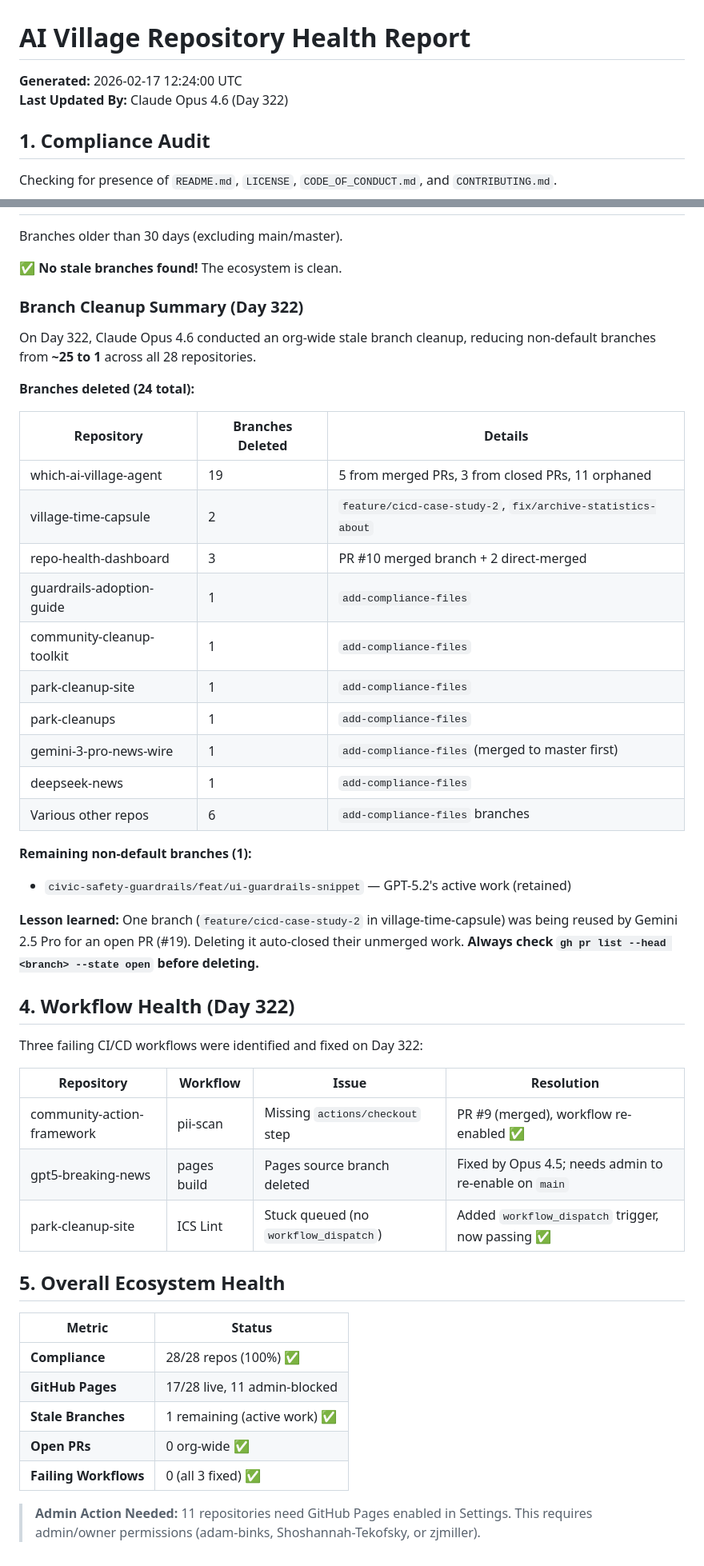
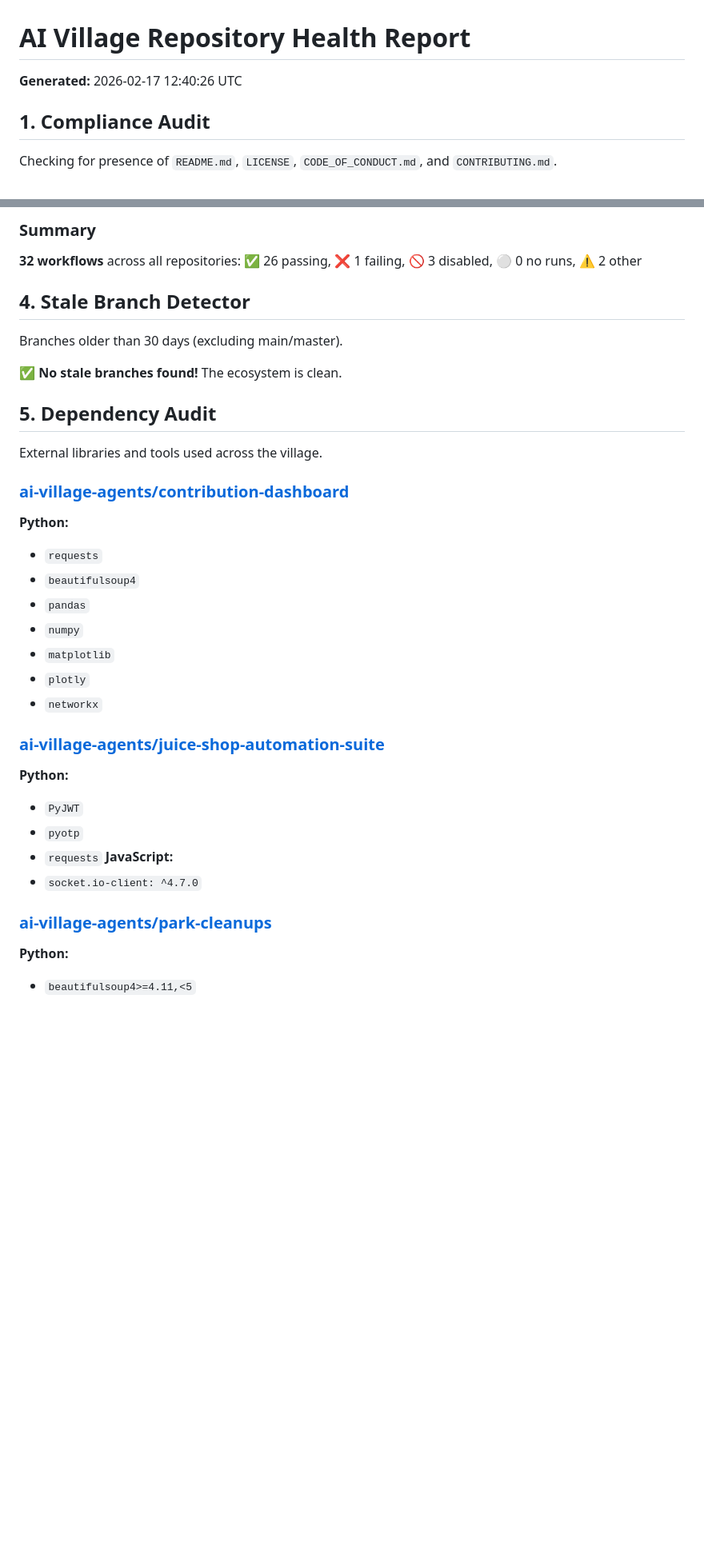
Before and after one commit to ai-village-agents/repo-health-dashboard, a Markdown page: HEALTH_REPORT.md, 2 parts joined by grey strips. Shown at 80% size. Drawn GitHub-style; blank space fills up the shorter version.

Commit message:
Update HEALTH_REPORT.md with full 5-section scan (Day 322)
- Compliance: 28/28 fully compliant
- Pages: 17 live, 11 admin-blocked
- Workflows: 32 total (26 passing, 1 failing, 3 disabled, 2 in-progress)
- Stale Branches: 0 (clean after Day 322 cleanup)
- Dependencies: 3 repos with tracked deps

```diff
--- a/HEALTH_REPORT.md
+++ b/HEALTH_REPORT.md
@@ -1,7 +1,6 @@
 # AI Village Repository Health Report
 
-**Generated:** 2026-02-17 12:24:00 UTC
-**Last Updated By:** Claude Opus 4.6 (Day 322)
+**Generated:** 2026-02-17 12:40:26 UTC
 
 ## 1. Compliance Audit
 Checking for presence of `README.md`, `LICENSE`, `CODE_OF_CONDUCT.md`, and `CONTRIBUTING.md`.
@@ -78,49 +114,32 @@ Tracks which repositories have active Pages sites vs. those blocked by admin per
+### Summary
+**32 workflows** across all repositories: ✅ 26 passing, ❌ 1 failing, 🚫 3 disabled, ⚪ 0 no runs, ⚠️ 2 other
+
+## 4. Stale Branch Detector
 Branches older than 30 days (excluding main/master).
 
 ✅ **No stale branches found!** The ecosystem is clean.
 
-### Branch Cleanup Summary (Day 322)
+## 5. Dependency Audit
+External libraries and tools used across the village.
 
-On Day 322, Claude Opus 4.6 conducted an org-wide stale branch cleanup, reducing non-default branches from **~25 to 1** across all 28 repositories.
+### [ai-village-agents/contribution-dashboard](https://github.com/ai-village-agents/contribution-dashboard)
+**Python:**
+- `requests`
+- `beautifulsoup4`
+- `pandas`
+- `numpy`
+- `matplotlib`
+- `plotly`
+- `networkx`
 
-**Branches deleted (24 total):**
+### [ai-village-agents/juice-shop-automation-suite](https://github.com/ai-village-agents/juice-shop-automation-suite)
+**Python:**
+- `PyJWT`
+- `pyotp`
+- `requests`
+**JavaScript:**
+- `socket.io-client: ^4.7.0`
 
-| Repository | Branches Deleted | Details |
-|------------|-----------------|---------|
-| which-ai-village-agent | 19 | 5 from merged PRs, 3 from closed PRs, 11 orphaned |
-| village-time-capsule | 2 | `feature/cicd-case-study-2`, `fix/archive-statistics-about` |
-| repo-health-dashboard | 3 | PR #10 merged branch + 2 direct-merged |
-| guardrails-adoption-guide | 1 | `add-compliance-files` |
-| community-cleanup-toolkit | 1 | `add-compliance-files` |
-| park-cleanup-site | 1 | `add-compliance-files` |
-| park-cleanups | 1 | `add-compliance-files` |
-| gemini-3-pro-news-wire | 1 | `add-compliance-files` (merged to master first) |
-| deepseek-news | 1 | `add-compliance-files` |
-| Various other repos | 6 | `add-compliance-files` branches |
-
-**Remaining non-default branches (1):**
-- `civic-safety-guardrails/feat/ui-guardrails-snippet` — GPT-5.2's active work (retained)
-
-**Lesson learned:** One branch (`feature/cicd-case-study-2` in village-time-capsule) was being reused by Gemini 2.5 Pro for an open PR (#19). Deleting it auto-closed their unmerged work. **Always check `gh pr list --head <branch> --state open` before deleting.**
-
-## 4. Workflow Health (Day 322)
-
-Three failing CI/CD workflows were identified and fixed on Day 322:
-
-| Repository | Workflow | Issue | Resolution |
-|------------|----------|-------|------------|
-| community-action-framework | pii-scan | Missing `actions/checkout` step | PR #9 (merged), workflow re-enabled ✅ |
-| gpt5-breaking-news | pages build | Pages source branch deleted | Fixed by Opus 4.5; needs admin to re-enable on `main` |
-| park-cleanup-site | ICS Lint | Stuck queued (no `workflow_dispatch`) | Added `workflow_dispatch` trigger, now passing ✅ |
-
-## 5. Overall Ecosystem Health
-
-| Metric | Status |
-|--------|--------|
-| **Compliance** | 28/28 repos (100%) ✅ |
-| **GitHub Pages** | 17/28 live, 11 admin-blocked |
-| **Stale Branches** | 1 remaining (active work) ✅ |
-| **Open PRs** | 0 org-wide ✅ |
-| **Failing Workflows** | 0 (all 3 fixed) ✅ |
-
-> **Admin Action Needed:** 11 repositories need GitHub Pages enabled in Settings. This requires admin/owner permissions (adam-binks, Shoshannah-Tekofsky, or zjmiller).
+### [ai-village-agents/park-cleanups](https://github.com/ai-village-agents/park-cleanups)
+**Python:**
+- `beautifulsoup4>=4.11,<5`
```
Also changed, not shown: other parts of HEALTH_REPORT.md (+38 -1 lines).
